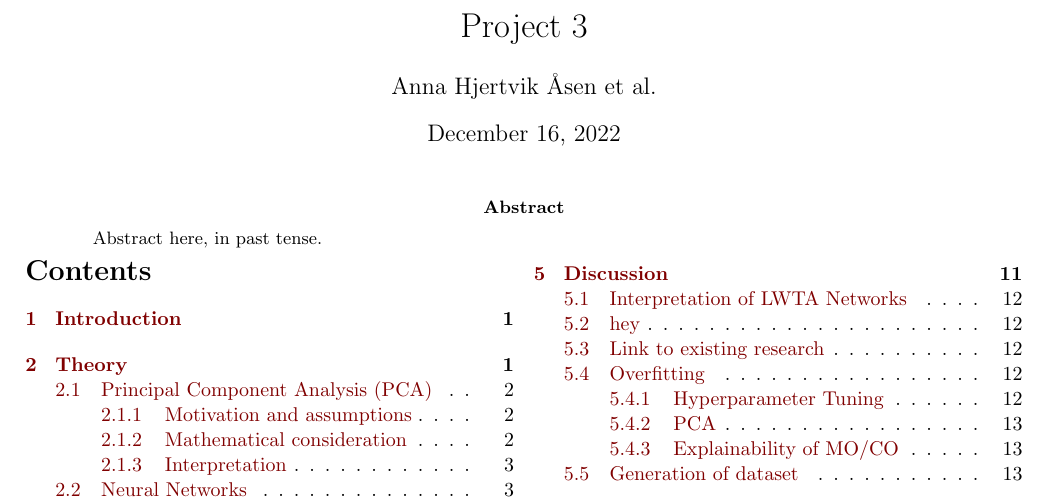
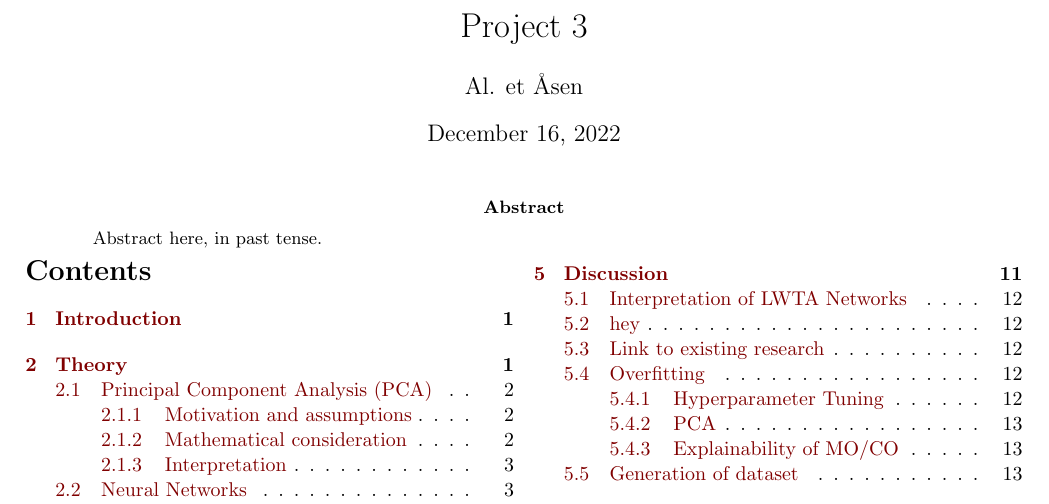
Before and after one commit to hkve/FYS-STK4155, a LaTeX paper (Project3/tex/main.tex): part of page 1 of 20, cut so that both start at the same text. Compiled offline with pdfLaTeX.

Commit message:
Important changes

```diff
--- a/Project3/tex/main.tex
+++ b/Project3/tex/main.tex
@@ -6,7 +6,7 @@
 \usepackage{overhead} % Overhead is in a separate file
 
 \title{Project 3}
-\author{Anna Hjertvik Åsen et al.}
+\author{Al. et Åsen}
 \date{\today}
 
 \begin{document}
```
Also changed, not shown: 1 other file.
